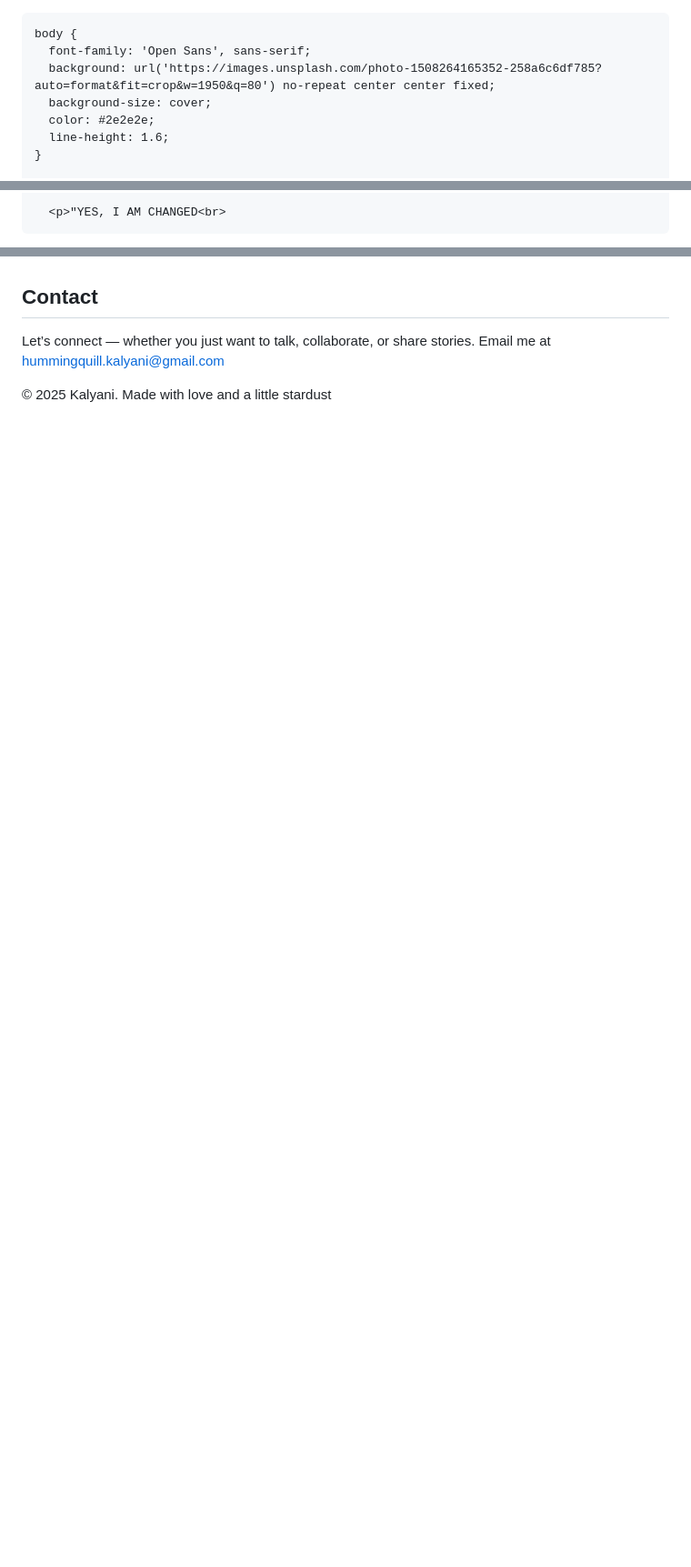
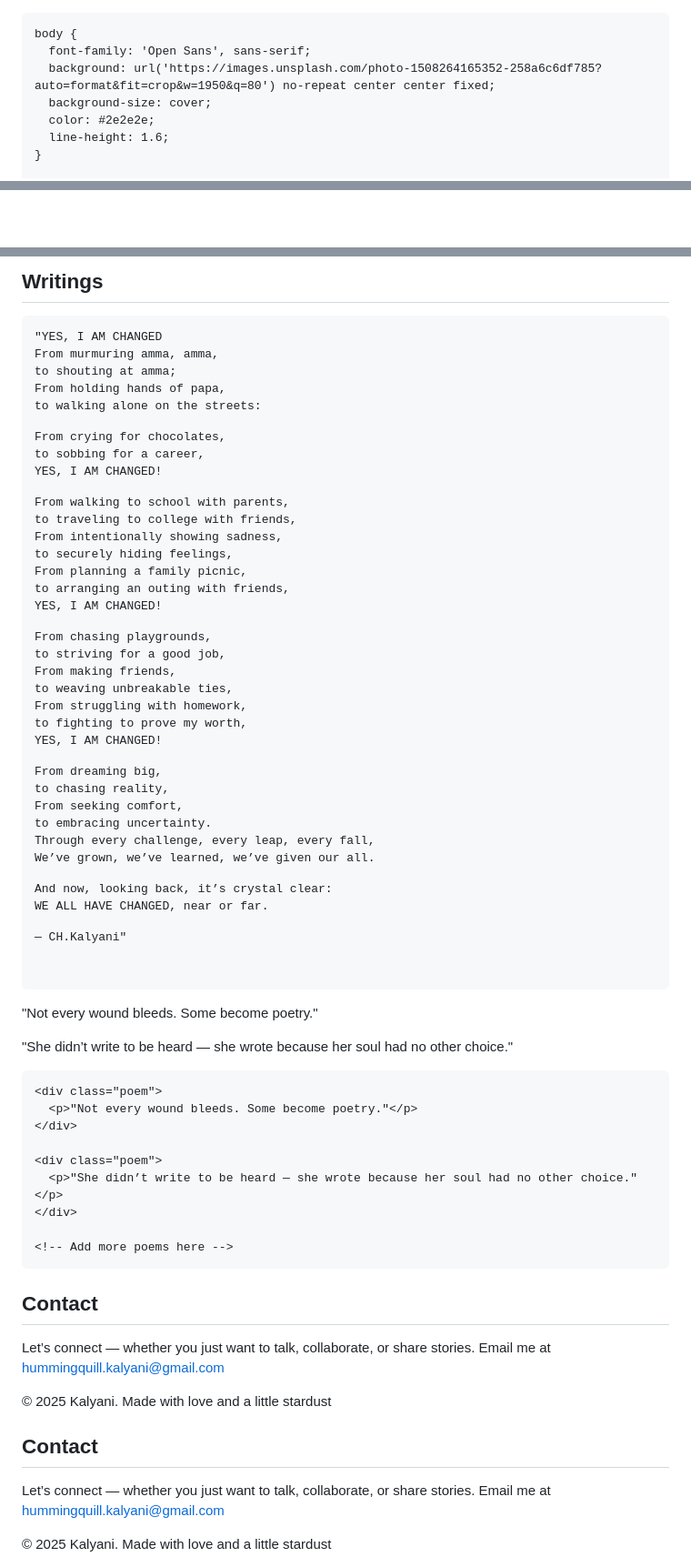
Before and after one commit to WhispersOfKalyani/Kalyani, a Markdown page: README.md, 3 parts joined by grey strips. Shown at 91% size. GitHub-like rendering; blank space fills up the shorter version.

```diff
--- a/README.md
+++ b/README.md
@@ -1,4 +1,4 @@
-
+<!DOCTYPE html>
 <html lang="en">
 <head>
   <meta charset="UTF-8" />
@@ -135,3 +135,2 @@
 
-      <p>"YES, I AM CHANGED<br>
 
@@ -174,2 +310,79 @@ WE ALL HAVE CHANGED, near or far.<br>
+<section id="poems">
+  <h2>Writings</h2>
+
+  <div class="poem">
+    <pre>
+"YES, I AM CHANGED
+
+From murmuring amma, amma,
+to shouting at amma;
+From holding hands of papa,
+to walking alone on the streets:
+
+From crying for chocolates,
+to sobbing for a career,
+YES, I AM CHANGED!
+
+From walking to school with parents,
+to traveling to college with friends,
+From intentionally showing sadness,
+to securely hiding feelings,
+From planning a family picnic,
+to arranging an outing with friends,
+YES, I AM CHANGED!
+
+From chasing playgrounds,
+to striving for a good job,
+From making friends,
+to weaving unbreakable ties,
+From struggling with homework,
+to fighting to prove my worth,
+YES, I AM CHANGED!
+
+From dreaming big,
+to chasing reality,
+From seeking comfort,
+to embracing uncertainty.
+Through every challenge, every leap, every fall,
+We’ve grown, we’ve learned, we’ve given our all.
+
+And now, looking back, it’s crystal clear:
+WE ALL HAVE CHANGED, near or far.
+
+— CH.Kalyani"
+    </pre>
+  </div>
+
+  <div class="poem">
+    <p>"Not every wound bleeds. Some become poetry."</p>
+  </div>
+
+  <div class="poem">
+    <p>"She didn’t write to be heard — she wrote because her soul had no other choice."</p>
+  </div>
+</section>
     </div>
 
+    <div class="poem">
+      <p>"Not every wound bleeds. Some become poetry."</p>
+    </div>
+
+    <div class="poem">
+      <p>"She didn’t write to be heard — she wrote because her soul had no other choice."</p>
+    </div>
+
+    <!-- Add more poems here -->
+  </section>
+
+  <section id="contact">
+    <h2>Contact</h2>
+    <p class="contact">
+      Let’s connect — whether you just want to talk, collaborate, or share stories.
+      Email me at <a href="hummingquill.kalyani@gmail.com">hummingquill.kalyani@gmail.com</a>
+    </p>
+  </section>
+
+  <footer>
+    &copy; 2025 Kalyani. Made with love and a little stardust
+  </footer>
+
```
Also changed, not shown: other parts of README.md (+177 -38 lines).
